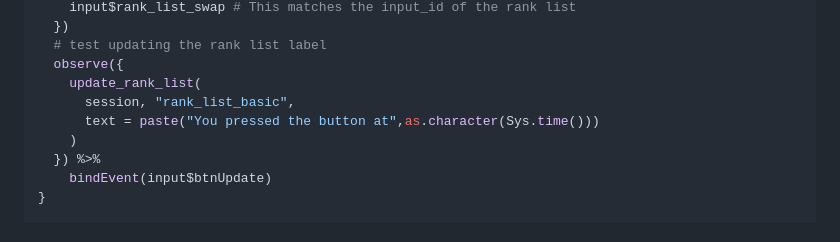
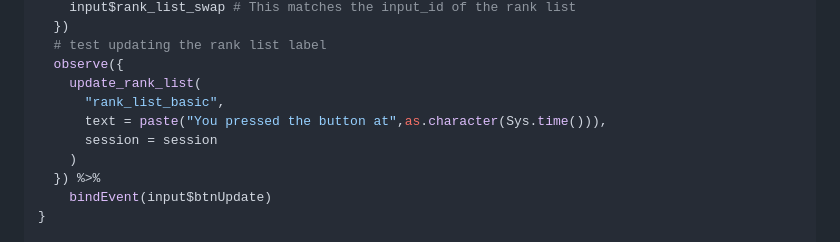
Before and after one commit to rstudio/sortable, a Markdown page: README.md, the part around the change. Drawn GitHub-style.

Commit message:
`devtools::build_readme()` (GitHub Actions)

```diff
--- a/README.md
+++ b/README.md
@@ -147,8 +147,9 @@ server <- function(input, output, session) {
   # test updating the rank list label
   observe({
     update_rank_list(
-      session, "rank_list_basic",
-      text = paste("You pressed the button at",as.character(Sys.time()))
+      "rank_list_basic",
+      text = paste("You pressed the button at",as.character(Sys.time())),
+      session = session
     )
   }) %>%
     bindEvent(input$btnUpdate)
```
